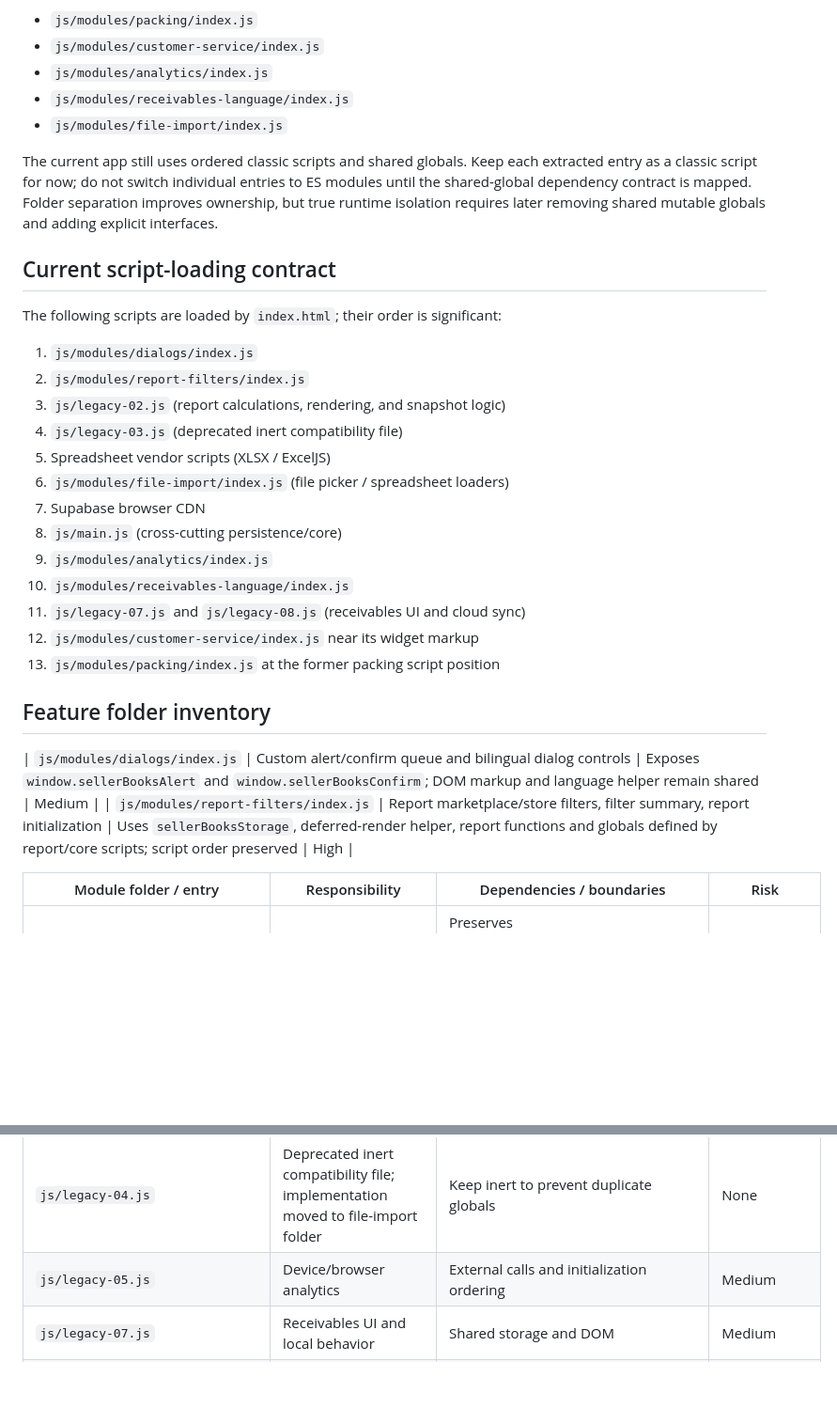
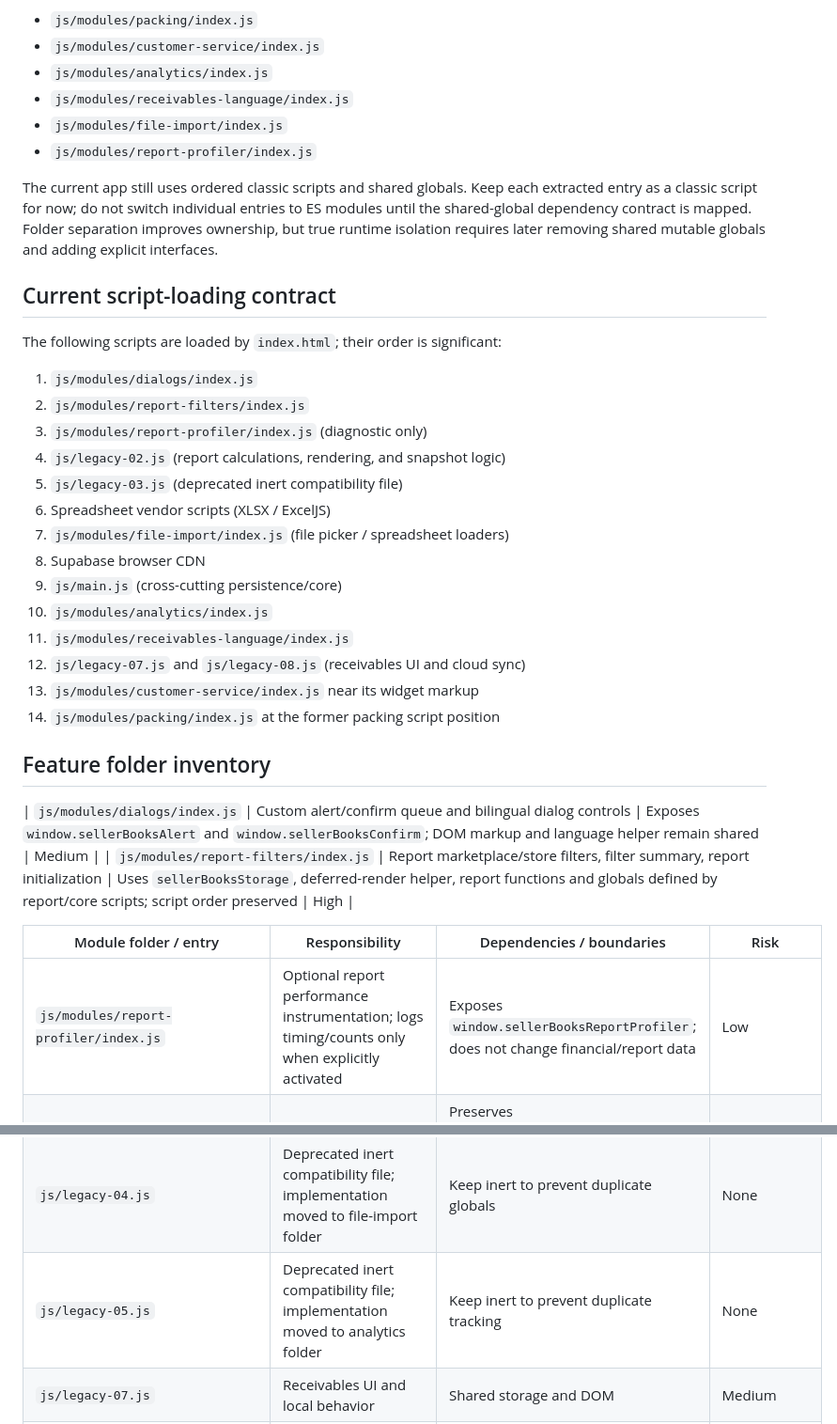
Before and after one commit to sellerbooksMBI/sellerbooksMBI, a Markdown page: docs/MODULE_INVENTORY.md, 2 parts joined by grey strips. Shown at 94% size. Rendered like a GitHub page; blank space fills up the shorter version.

Commit message:
docs: document report profiler module

```diff
--- a/docs/MODULE_INVENTORY.md
+++ b/docs/MODULE_INVENTORY.md
@@ -10,6 +10,7 @@ Example:
 - `js/modules/analytics/index.js`
 - `js/modules/receivables-language/index.js`
 - `js/modules/file-import/index.js`
+- `js/modules/report-profiler/index.js`
 
 The current app still uses ordered classic scripts and shared globals. Keep each extracted entry as a classic script for now; do not switch individual entries to ES modules until the shared-global dependency contract is mapped. Folder separation improves ownership, but true runtime isolation requires later removing shared mutable globals and adding explicit interfaces.
 
@@ -18,17 +19,18 @@ The current app still uses ordered classic scripts and shared globals. Keep each
 The following scripts are loaded by `index.html`; their order is significant:
 1. `js/modules/dialogs/index.js`
 2. `js/modules/report-filters/index.js`
-3. `js/legacy-02.js` (report calculations, rendering, and snapshot logic)
-4. `js/legacy-03.js` (deprecated inert compatibility file)
-5. Spreadsheet vendor scripts (XLSX / ExcelJS)
-6. `js/modules/file-import/index.js` (file picker / spreadsheet loaders)
-7. Supabase browser CDN
-8. `js/main.js` (cross-cutting persistence/core)
-9. `js/modules/analytics/index.js`
-10. `js/modules/receivables-language/index.js`
-11. `js/legacy-07.js` and `js/legacy-08.js` (receivables UI and cloud sync)
-12. `js/modules/customer-service/index.js` near its widget markup
-13. `js/modules/packing/index.js` at the former packing script position
+3. `js/modules/report-profiler/index.js` (diagnostic only)
+4. `js/legacy-02.js` (report calculations, rendering, and snapshot logic)
+5. `js/legacy-03.js` (deprecated inert compatibility file)
+6. Spreadsheet vendor scripts (XLSX / ExcelJS)
+7. `js/modules/file-import/index.js` (file picker / spreadsheet loaders)
+8. Supabase browser CDN
+9. `js/main.js` (cross-cutting persistence/core)
+10. `js/modules/analytics/index.js`
+11. `js/modules/receivables-language/index.js`
+12. `js/legacy-07.js` and `js/legacy-08.js` (receivables UI and cloud sync)
+13. `js/modules/customer-service/index.js` near its widget markup
+14. `js/modules/packing/index.js` at the former packing script position
 
 ## Feature folder inventory
 
@@ -37,6 +39,7 @@ The following scripts are loaded by `index.html`; their order is significant:
 
 | Module folder / entry | Responsibility | Dependencies / boundaries | Risk |
 | --- | --- | --- | --- |
+| `js/modules/report-profiler/index.js` | Optional report performance instrumentation; logs timing/counts only when explicitly activated | Exposes `window.sellerBooksReportProfiler`; does not change financial/report data | Low |
 | `js/modules/file-import/index.js` | File picker helper and lazy XLSX / ExcelJS loaders | Preserves `window.sellerBooksOpenFilePicker`, `window.sellerBooksEnsureXLSX`, and `window.sellerBooksEnsureExcelJS`; loaded at the same position as the former helper script | Low/medium |
 | `js/modules/packing/index.js` | Packing settings modal, preview, save action | Existing globals: `packingCosts`, `savePackingCosts()`, `formatRupiah()`, `sellerBooksAlert()`; no persistence logic moved | Low/medium |
 | `js/modules/customer-service/index.js` | Customer-service floating button and modal interactions | Owns widget listeners; reads `sellerBooksCurrentLanguage()` or sessionStorage fallback; widget markup remains in `index.html` | Low |
@@ -46,7 +49,7 @@ The following scripts are loaded by `index.html`; their order is significant:
 | `js/legacy-02.js` | Report filters, transaction cache, financial calculations, snapshots, report rendering | Shared sales data and accounting semantics; legacy | Very high |
 | `js/main.js` | Supabase client, cloud state, storage compatibility, persistence, save queue, migration, import identity/merge | Cross-cutting shared state; legacy | Very high |
 | `js/legacy-04.js` | Deprecated inert compatibility file; implementation moved to file-import folder | Keep inert to prevent duplicate globals | None |
-| `js/legacy-05.js` | Device/browser analytics | External calls and initialization ordering | Medium |
+| `js/legacy-05.js` | Deprecated inert compatibility file; implementation moved to analytics folder | Keep inert to prevent duplicate tracking | None |
 | `js/legacy-07.js` | Receivables UI and local behavior | Shared storage and DOM | Medium |
 | `js/legacy-08.js` | Receivables cloud sync, realtime and polling | Race conditions and cross-client state | High |
 | `js/legacy-09.js` | Deprecated inert compatibility file; implementation moved to customer-service folder | Keep inert to avoid duplicate listeners on stale references | None |
```
